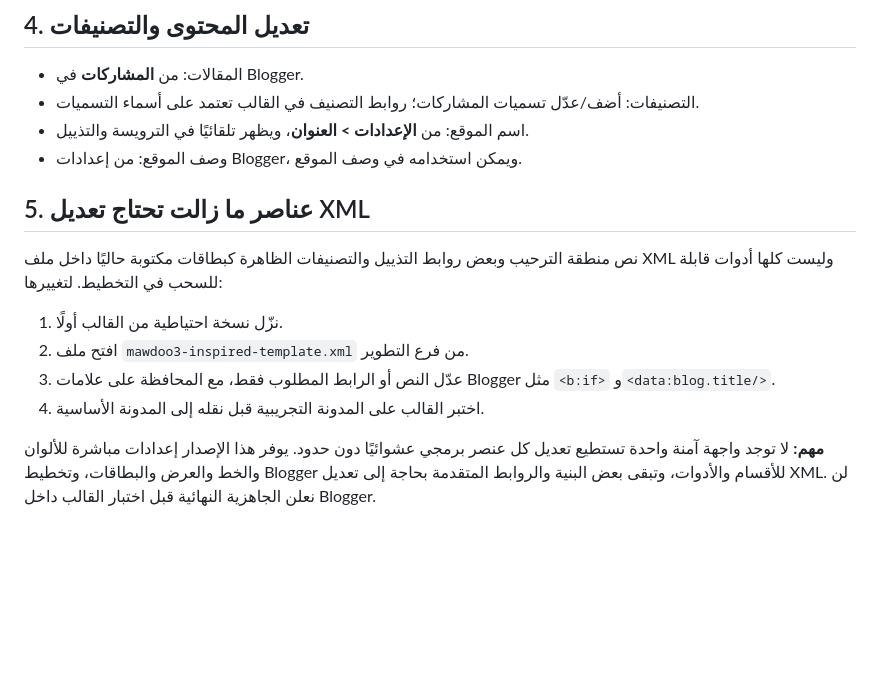
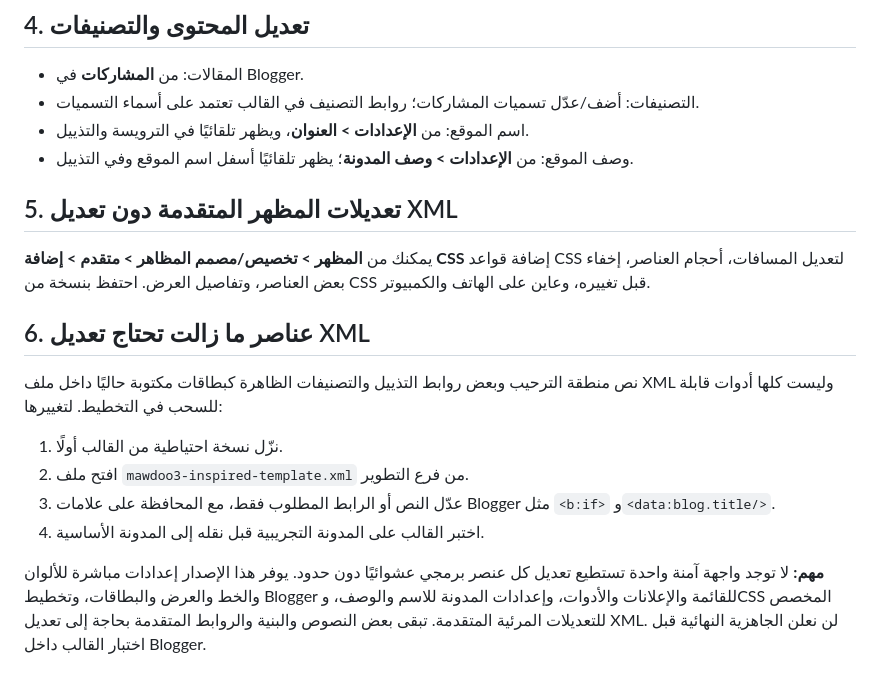
Before and after one commit to ashraf18275/ashraf, a Markdown page: blogger-template-v3/CUSTOMIZATION-GUIDE.md, the part around the change. GitHub-like rendering; blank space fills up the shorter version.

Commit message:
Expand customization guide with custom CSS and blog description

```diff
--- a/blogger-template-v3/CUSTOMIZATION-GUIDE.md
+++ b/blogger-template-v3/CUSTOMIZATION-GUIDE.md
@@ -48,9 +48,13 @@
 - المقالات: من **المشاركات** في Blogger.
 - التصنيفات: أضف/عدّل تسميات المشاركات؛ روابط التصنيف في القالب تعتمد على أسماء التسميات.
 - اسم الموقع: من **الإعدادات > العنوان**، ويظهر تلقائيًا في الترويسة والتذييل.
-- وصف الموقع: من إعدادات Blogger، ويمكن استخدامه في وصف الموقع.
+- وصف الموقع: من **الإعدادات > وصف المدونة**؛ يظهر تلقائيًا أسفل اسم الموقع وفي التذييل.
 
-## 5. عناصر ما زالت تحتاج تعديل XML
+## 5. تعديلات المظهر المتقدمة دون تعديل XML
+
+يمكنك من **المظهر > تخصيص/مصمم المظاهر > متقدم > إضافة CSS** إضافة قواعد CSS لتعديل المسافات، أحجام العناصر، إخفاء بعض العناصر، وتفاصيل العرض. احتفظ بنسخة من CSS قبل تغييره، وعاين على الهاتف والكمبيوتر.
+
+## 6. عناصر ما زالت تحتاج تعديل XML
 
 نص منطقة الترحيب وبعض روابط التذييل والتصنيفات الظاهرة كبطاقات مكتوبة حاليًا داخل ملف XML وليست كلها أدوات قابلة للسحب في التخطيط. لتغييرها:
 1. نزّل نسخة احتياطية من القالب أولًا.
@@ -58,4 +62,4 @@
 3. عدّل النص أو الرابط المطلوب فقط، مع المحافظة على علامات Blogger مثل `<b:if>` و`<data:blog.title/>`.
 4. اختبر القالب على المدونة التجريبية قبل نقله إلى المدونة الأساسية.
 
-**مهم:** لا توجد واجهة آمنة واحدة تستطيع تعديل كل عنصر برمجي عشوائيًا دون حدود. يوفر هذا الإصدار إعدادات مباشرة للألوان والخط والعرض والبطاقات، وتخطيط Blogger للأقسام والأدوات، وتبقى بعض البنية والروابط المتقدمة بحاجة إلى تعديل XML. لن نعلن الجاهزية النهائية قبل اختبار القالب داخل Blogger.
+**مهم:** لا توجد واجهة آمنة واحدة تستطيع تعديل كل عنصر برمجي عشوائيًا دون حدود. يوفر هذا الإصدار إعدادات مباشرة للألوان والخط والعرض والبطاقات، وتخطيط Blogger للقائمة والإعلانات والأدوات، وإعدادات المدونة للاسم والوصف، وCSS المخصص للتعديلات المرئية المتقدمة. تبقى بعض النصوص والبنية والروابط المتقدمة بحاجة إلى تعديل XML. لن نعلن الجاهزية النهائية قبل اختبار القالب داخل Blogger.
```
